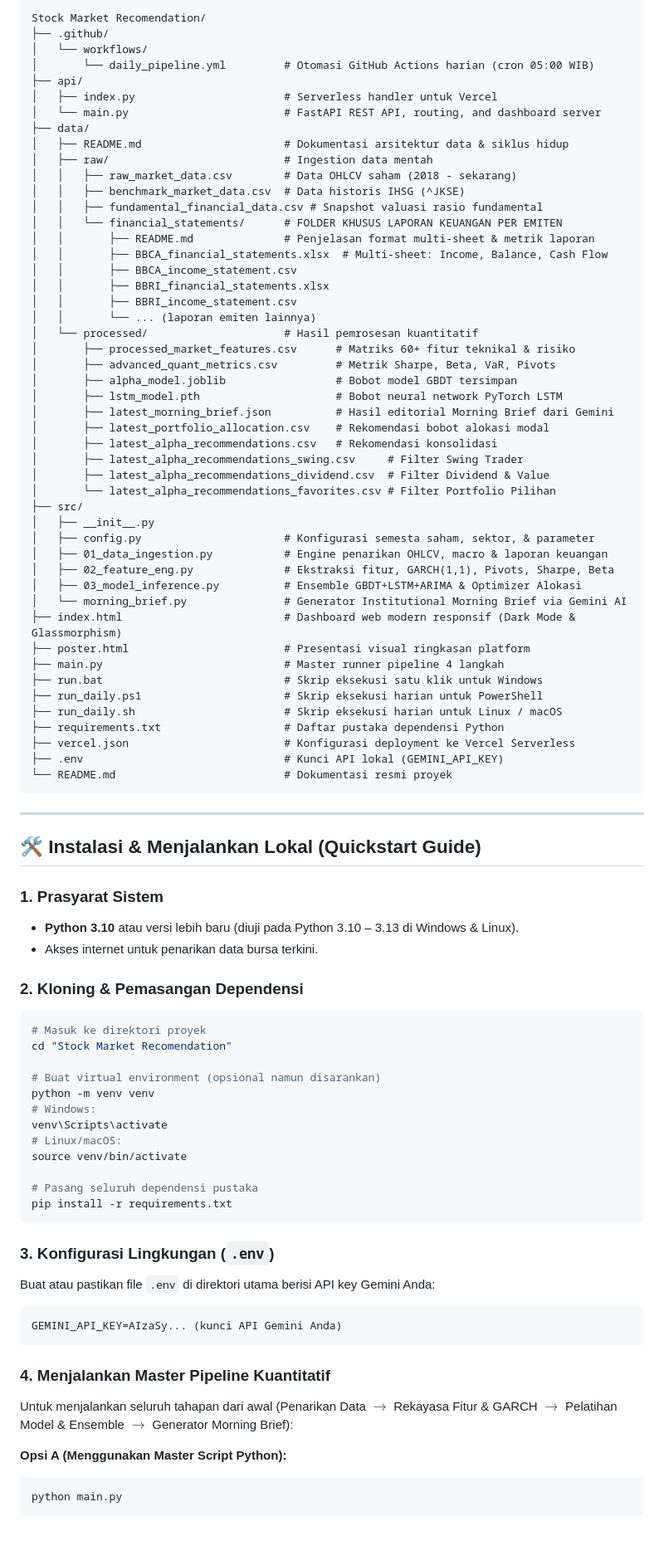
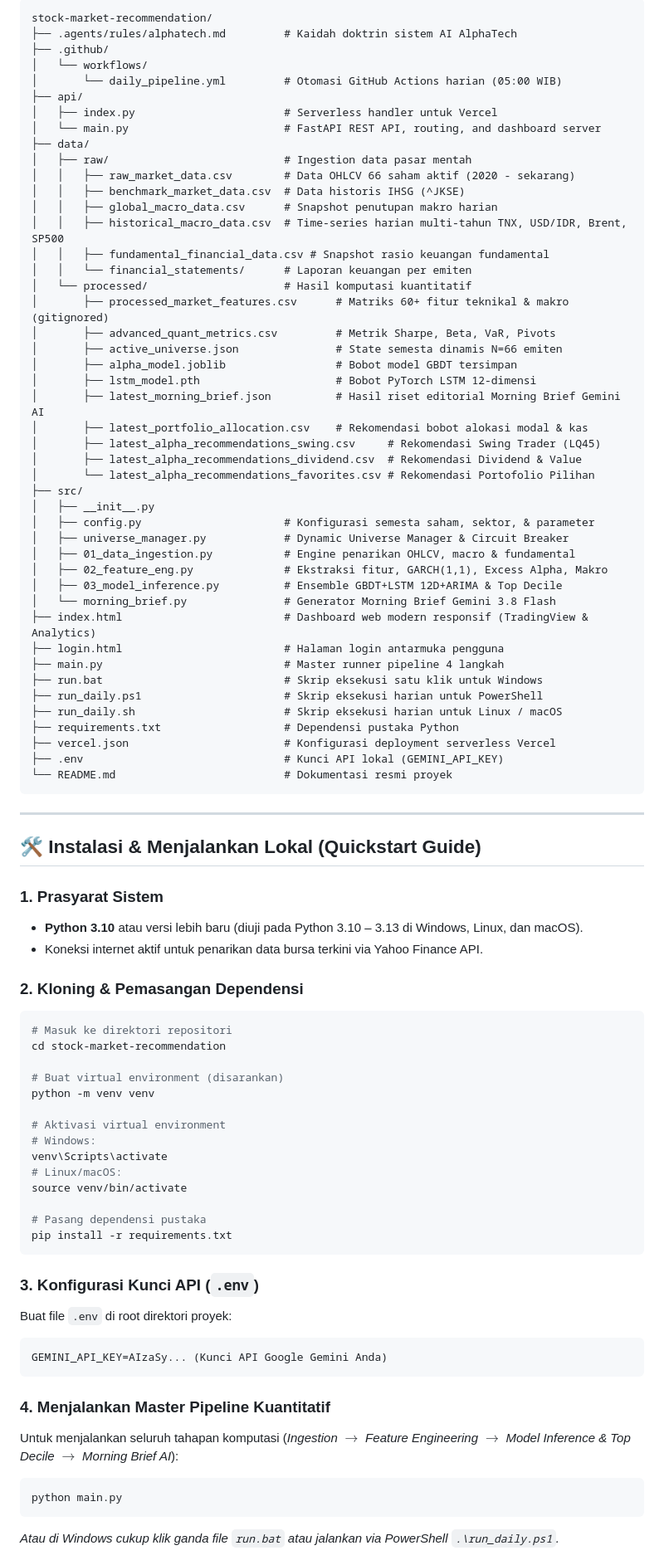
Before and after one commit to Ifan-Apres/stock-market-recommendation, a Markdown page: README.md, the part around one of its changes. Shown at 83% size. Rendered like a GitHub page; blank space fills up the shorter version.

Commit message:
docs: update README with excess alpha architecture, 12D macro LSTM, and validation benchmarks

````diff
--- a/README.md
+++ b/README.md
@@ -85,50 +104,47 @@ Struktur proyek disusun secara terorganisir, modular, dan bersih untuk kemudahan
 ```text
-Stock Market Recomendation/
+stock-market-recommendation/
+├── .agents/rules/alphatech.md         # Kaidah doktrin sistem AI AlphaTech
 ├── .github/
 │   └── workflows/
-│       └── daily_pipeline.yml         # Otomasi GitHub Actions harian (cron 05:00 WIB)
+│       └── daily_pipeline.yml         # Otomasi GitHub Actions harian (05:00 WIB)
 ├── api/
 │   ├── index.py                       # Serverless handler untuk Vercel
 │   └── main.py                        # FastAPI REST API, routing, and dashboard server
 ├── data/
-│   ├── README.md                      # Dokumentasi arsitektur data & siklus hidup
-│   ├── raw/                           # Ingestion data mentah
-│   │   ├── raw_market_data.csv        # Data OHLCV saham (2018 - sekarang)
+│   ├── raw/                           # Ingestion data pasar mentah
+│   │   ├── raw_market_data.csv        # Data OHLCV 66 saham aktif (2020 - sekarang)
 │   │   ├── benchmark_market_data.csv  # Data historis IHSG (^JKSE)
-│   │   ├── fundamental_financial_data.csv # Snapshot valuasi rasio fundamental
-│   │   └── financial_statements/      # FOLDER KHUSUS LAPORAN KEUANGAN PER EMITEN
-│   │       ├── README.md              # Penjelasan format multi-sheet & metrik laporan
-│   │       ├── BBCA_financial_statements.xlsx  # Multi-sheet: Income, Balance, Cash Flow
-│   │       ├── BBCA_income_statement.csv
-│   │       ├── BBRI_financial_statements.xlsx
-│   │       ├── BBRI_income_statement.csv
-│   │       └── ... (laporan emiten lainnya)
-│   └── processed/                     # Hasil pemrosesan kuantitatif
-│       ├── processed_market_features.csv      # Matriks 60+ fitur teknikal & risiko
+│   │   ├── global_macro_data.csv      # Snapshot penutupan makro harian
+│   │   ├── historical_macro_data.csv  # Time-series harian multi-tahun TNX, USD/IDR, Brent, SP500
+│   │   ├── fundamental_financial_data.csv # Snapshot rasio keuangan fundamental
+│   │   └── financial_statements/      # Laporan keuangan per emiten
+│   └── processed/                     # Hasil komputasi kuantitatif
+│       ├── processed_market_features.csv      # Matriks 60+ fitur teknikal & makro (gitignored)
 │       ├── advanced_quant_metrics.csv         # Metrik Sharpe, Beta, VaR, Pivots
+│       ├── active_universe.json               # State semesta dinamis N=66 emiten
 │       ├── alpha_model.joblib                 # Bobot model GBDT tersimpan
-│       ├── lstm_model.pth                     # Bobot neural network PyTorch LSTM
-│       ├── latest_morning_brief.json          # Hasil editorial Morning Brief dari Gemini
-│       ├── latest_portfolio_allocation.csv    # Rekomendasi bobot alokasi modal
-│       ├── latest_alpha_recommendations.csv   # Rekomendasi konsolidasi
-│       ├── latest_alpha_recommendations_swing.csv     # Filter Swing Trader
-│       ├── latest_alpha_recommendations_dividend.csv  # Filter Dividend & Value
-│       └── latest_alpha_recommendations_favorites.csv # Filter Portfolio Pilihan
+│       ├── lstm_model.pth                     # Bobot PyTorch LSTM 12-dimensi
+│       ├── latest_morning_brief.json          # Hasil riset editorial Morning Brief Gemini AI
+│       ├── latest_portfolio_allocation.csv    # Rekomendasi bobot alokasi modal & kas
+│       ├── latest_alpha_recommendations_swing.csv     # Rekomendasi Swing Trader (LQ45)
+│       ├── latest_alpha_recommendations_dividend.csv  # Rekomendasi Dividend & Value
+│       └── latest_alpha_recommendations_favorites.csv # Rekomendasi Portofolio Pilihan
 ├── src/
 │   ├── __init__.py
 │   ├── config.py                      # Konfigurasi semesta saham, sektor, & parameter
-│   ├── 01_data_ingestion.py           # Engine penarikan OHLCV, macro & laporan keuangan
-│   ├── 02_feature_eng.py              # Ekstraksi fitur, GARCH(1,1), Pivots, Sharpe, Beta
-│   ├── 03_model_inference.py          # Ensemble GBDT+LSTM+ARIMA & Optimizer Alokasi
-│   └── morning_brief.py               # Generator Institutional Morning Brief via Gemini AI
-├── index.html                         # Dashboard web modern responsif (Dark Mode & Glassmorphism)
-├── poster.html                        # Presentasi visual ringkasan platform
+│   ├── universe_manager.py            # Dynamic Universe Manager & Circuit Breaker
+│   ├── 01_data_ingestion.py           # Engine penarikan OHLCV, macro & fundamental
+│   ├── 02_feature_eng.py              # Ekstraksi fitur, GARCH(1,1), Excess Alpha, Makro
+│   ├── 03_model_inference.py          # Ensemble GBDT+LSTM 12D+ARIMA & Top Decile
+│   └── morning_brief.py               # Generator Morning Brief Gemini 3.8 Flash
+├── index.html                         # Dashboard web modern responsif (TradingView & Analytics)
+├── login.html                         # Halaman login antarmuka pengguna
 ├── main.py                            # Master runner pipeline 4 langkah
 ├── run.bat                            # Skrip eksekusi satu klik untuk Windows
 ├── run_daily.ps1                      # Skrip eksekusi harian untuk PowerShell
 ├── run_daily.sh                       # Skrip eksekusi harian untuk Linux / macOS
-├── requirements.txt                   # Daftar pustaka dependensi Python
-├── vercel.json                        # Konfigurasi deployment ke Vercel Serverless
+├── requirements.txt                   # Dependensi pustaka Python
+├── vercel.json                        # Konfigurasi deployment serverless Vercel
 ├── .env                               # Kunci API lokal (GEMINI_API_KEY)
 └── README.md                          # Dokumentasi resmi proyek
 ```
@@ -138,36 +154,38 @@ Stock Market Recomendation/
 ## 🛠️ Instalasi & Menjalankan Lokal (Quickstart Guide)
 
 ### 1. Prasyarat Sistem
-- **Python 3.10** atau versi lebih baru (diuji pada Python 3.10 – 3.13 di Windows & Linux).
-- Akses internet untuk penarikan data bursa terkini.
+* **Python 3.10** atau versi lebih baru (diuji pada Python 3.10 – 3.13 di Windows, Linux, dan macOS).
+* Koneksi internet aktif untuk penarikan data bursa terkini via Yahoo Finance API.
 
 ### 2. Kloning & Pemasangan Dependensi
 ```bash
-# Masuk ke direktori proyek
-cd "Stock Market Recomendation"
+# Masuk ke direktori repositori
+cd stock-market-recommendation
 
-# Buat virtual environment (opsional namun disarankan)
+# Buat virtual environment (disarankan)
 python -m venv venv
+
+# Aktivasi virtual environment
 # Windows:
 venv\Scripts\activate
 # Linux/macOS:
 source venv/bin/activate
 
-# Pasang seluruh dependensi pustaka
+# Pasang dependensi pustaka
 pip install -r requirements.txt
 ```
 
-### 3. Konfigurasi Lingkungan (`.env`)
-Buat atau pastikan file `.env` di direktori utama berisi API key Gemini Anda:
+### 3. Konfigurasi Kunci API (`.env`)
+Buat file `.env` di root direktori proyek:
 ```ini
-GEMINI_API_KEY=AIzaSy... (kunci API Gemini Anda)
+GEMINI_API_KEY=AIzaSy... (Kunci API Google Gemini Anda)
 ```
 
 ### 4. Menjalankan Master Pipeline Kuantitatif
-Untuk menjalankan seluruh tahapan dari awal (Penarikan Data $\rightarrow$ Rekayasa Fitur & GARCH $\rightarrow$ Pelatihan Model & Ensemble $\rightarrow$ Generator Morning Brief):
+Untuk menjalankan seluruh tahapan komputasi (*Ingestion $\rightarrow$ Feature Engineering $\rightarrow$ Model Inference & Top Decile $\rightarrow$ Morning Brief AI*):
 
-**Opsi A (Menggunakan Master Script Python):**
 ```bash
 python main.py
 ```
+*Atau di Windows cukup klik ganda file `run.bat` atau jalankan via PowerShell `.\run_daily.ps1`.*
 
````
Also changed, not shown: other parts of README.md (+83 -119 lines).
